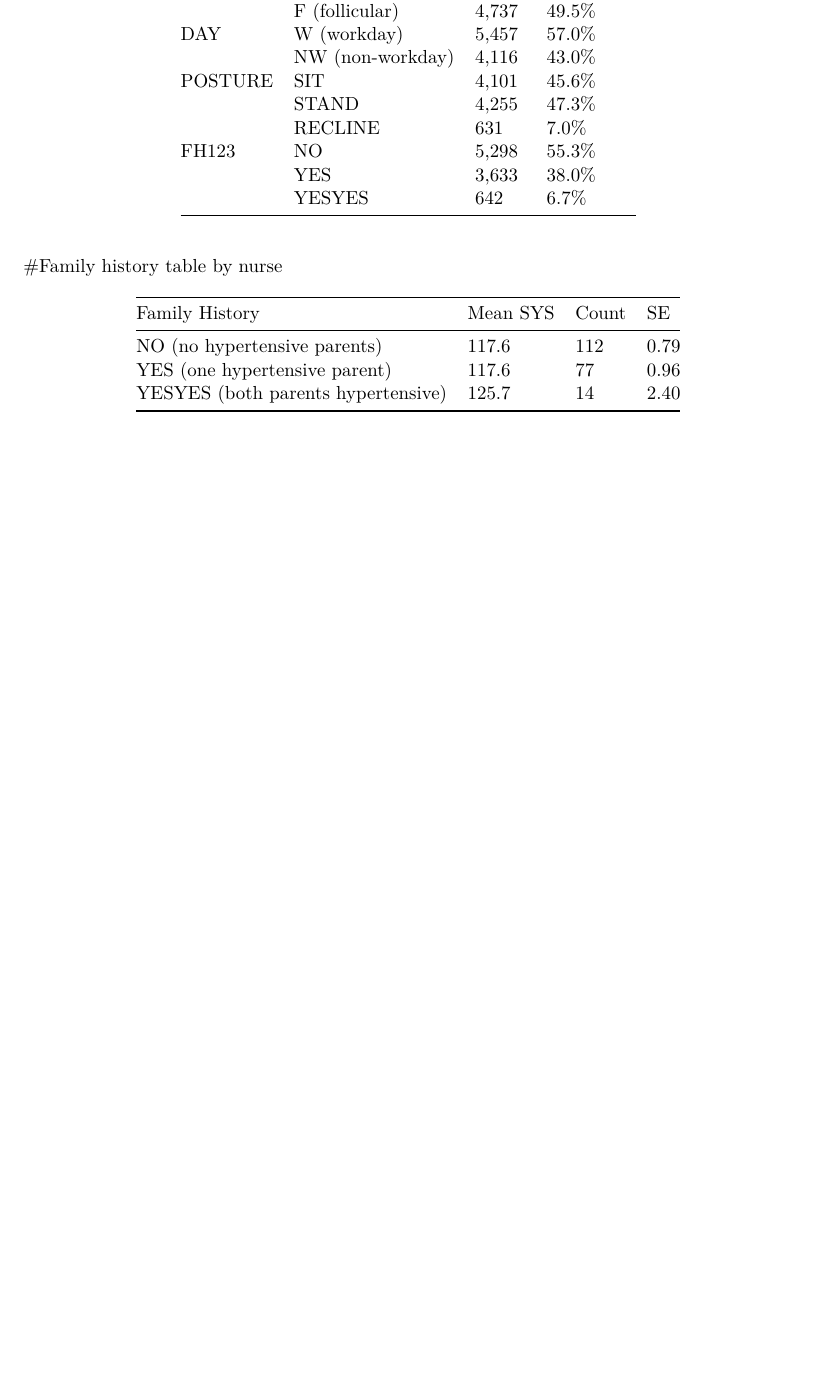
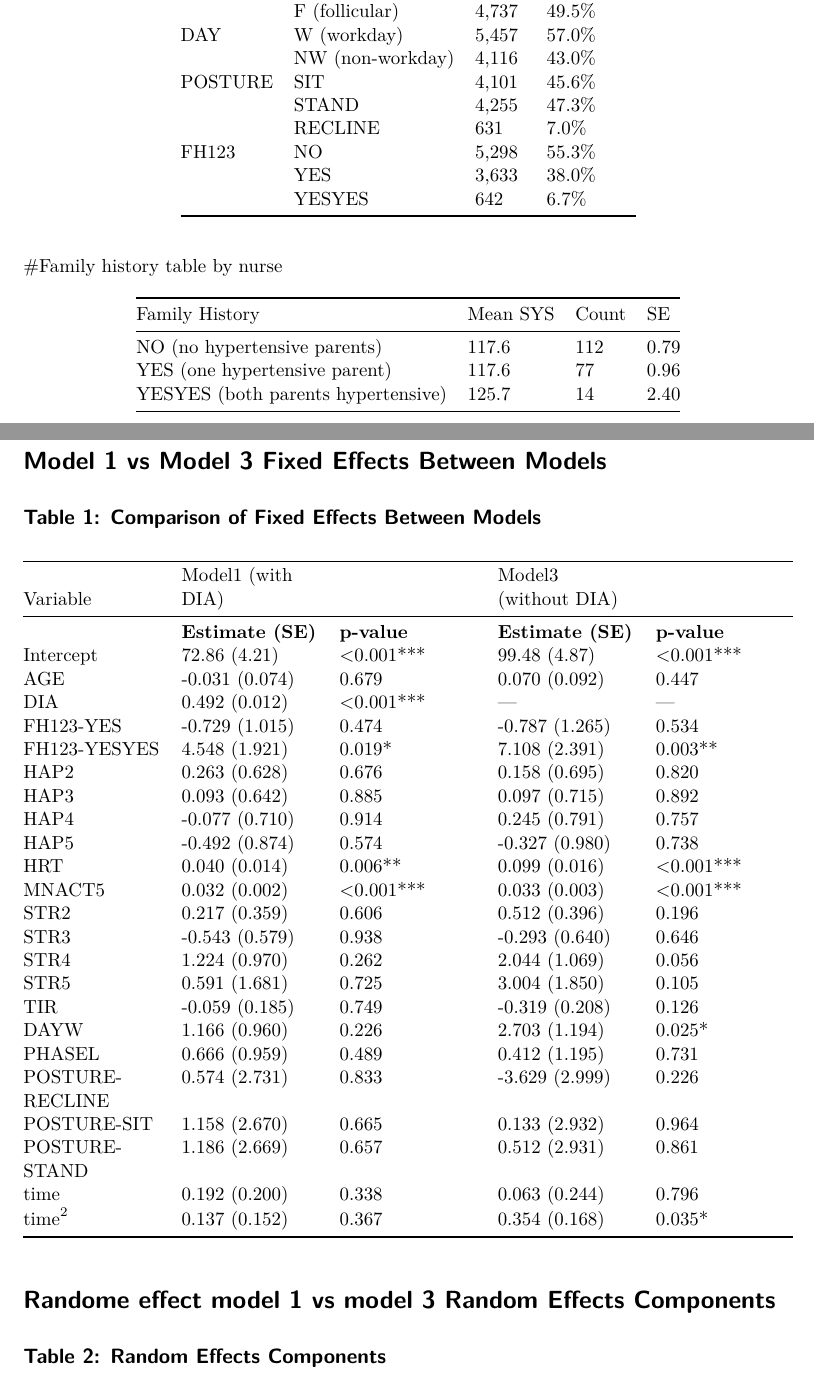
Before and after one commit to aoqix/CHL5222-Final-Project, a Quarto document (Code/eda.qmd): part of page 24 of 24 before the commit and two parts of pages 24 and 25 of 26 after it, the two joined at a grey line, cut so that both start at the same text, the shorter picture padded with empty space. The pictures show the output file Code/eda.pdf that the author committed with the source.

Commit message:
result comparsion table

```diff
--- a/Code/eda.qmd
+++ b/Code/eda.qmd
@@ -1,6 +1,6 @@
 ---
 title: "EDA"
-format: html
+format: pdf
 editor: visual
 ---
 
@@ -488,3 +488,45 @@ print(summary(me_model2))
 | NO (no hypertensive parents)       | 117.6    | 112   | 0.79 |
 | YES (one hypertensive parent)      | 117.6    | 77    | 0.96 |
 | YESYES (both parents hypertensive) | 125.7    | 14    | 2.40 |
+
+\
+
+\
+
+\
+
+# Model 1 vs Model 3 Fixed Effects Between Models
+
+## Table 1: Comparison of Fixed Effects Between Models
+
+| Variable | Model1 (with DIA) |   | Model3 (without DIA) |   |
+|---------------|---------------|---------------|---------------|---------------|
+|  | **Estimate (SE)** | **p-value** | **Estimate (SE)** | **p-value** |
+| Intercept | 72.86 (4.21) | \<0.001\*\*\* | 99.48 (4.87) | \<0.001\*\*\* |
+| AGE | -0.031 (0.074) | 0.679 | 0.070 (0.092) | 0.447 |
+| DIA | 0.492 (0.012) | \<0.001\*\*\* | — | — |
+| FH123-YES | -0.729 (1.015) | 0.474 | -0.787 (1.265) | 0.534 |
+| FH123-YESYES | 4.548 (1.921) | 0.019\* | 7.108 (2.391) | 0.003\*\* |
+| HAP2 | 0.263 (0.628) | 0.676 | 0.158 (0.695) | 0.820 |
+| HAP3 | 0.093 (0.642) | 0.885 | 0.097 (0.715) | 0.892 |
+| HAP4 | -0.077 (0.710) | 0.914 | 0.245 (0.791) | 0.757 |
+| HAP5 | -0.492 (0.874) | 0.574 | -0.327 (0.980) | 0.738 |
+| HRT | 0.040 (0.014) | 0.006\*\* | 0.099 (0.016) | \<0.001\*\*\* |
+| MNACT5 | 0.032 (0.002) | \<0.001\*\*\* | 0.033 (0.003) | \<0.001\*\*\* |
+| STR2 | 0.217 (0.359) | 0.606 | 0.512 (0.396) | 0.196 |
+| STR3 | -0.543 (0.579) | 0.938 | -0.293 (0.640) | 0.646 |
+| STR4 | 1.224 (0.970) | 0.262 | 2.044 (1.069) | 0.056 |
+| STR5 | 0.591 (1.681) | 0.725 | 3.004 (1.850) | 0.105 |
+| TIR | -0.059 (0.185) | 0.749 | -0.319 (0.208) | 0.126 |
+| DAYW | 1.166 (0.960) | 0.226 | 2.703 (1.194) | 0.025\* |
+| PHASEL | 0.666 (0.959) | 0.489 | 0.412 (1.195) | 0.731 |
+| POSTURE-RECLINE | 0.574 (2.731) | 0.833 | -3.629 (2.999) | 0.226 |
+| POSTURE-SIT | 1.158 (2.670) | 0.665 | 0.133 (2.932) | 0.964 |
+| POSTURE-STAND | 1.186 (2.669) | 0.657 | 0.512 (2.931) | 0.861 |
+| time | 0.192 (0.200) | 0.338 | 0.063 (0.244) | 0.796 |
+| $\text{time}^2$ | 0.137 (0.152) | 0.367 | 0.354 (0.168) | 0.035\* |
+
+
+# Randome effect model 1 vs model 3 Random Effects Components
+
+## Table 2: Random Effects Components
```
Also changed, not shown: Code/eda.pdf, Code/eda.qmd (8 more changed lines).
